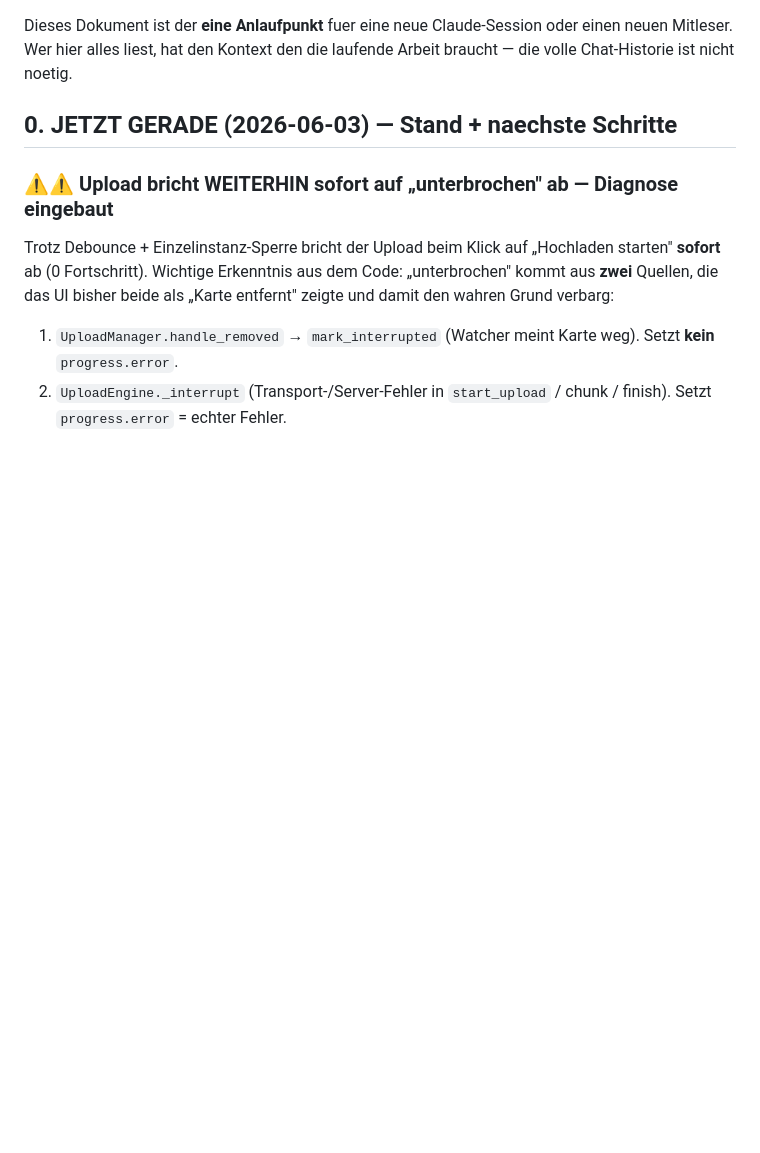
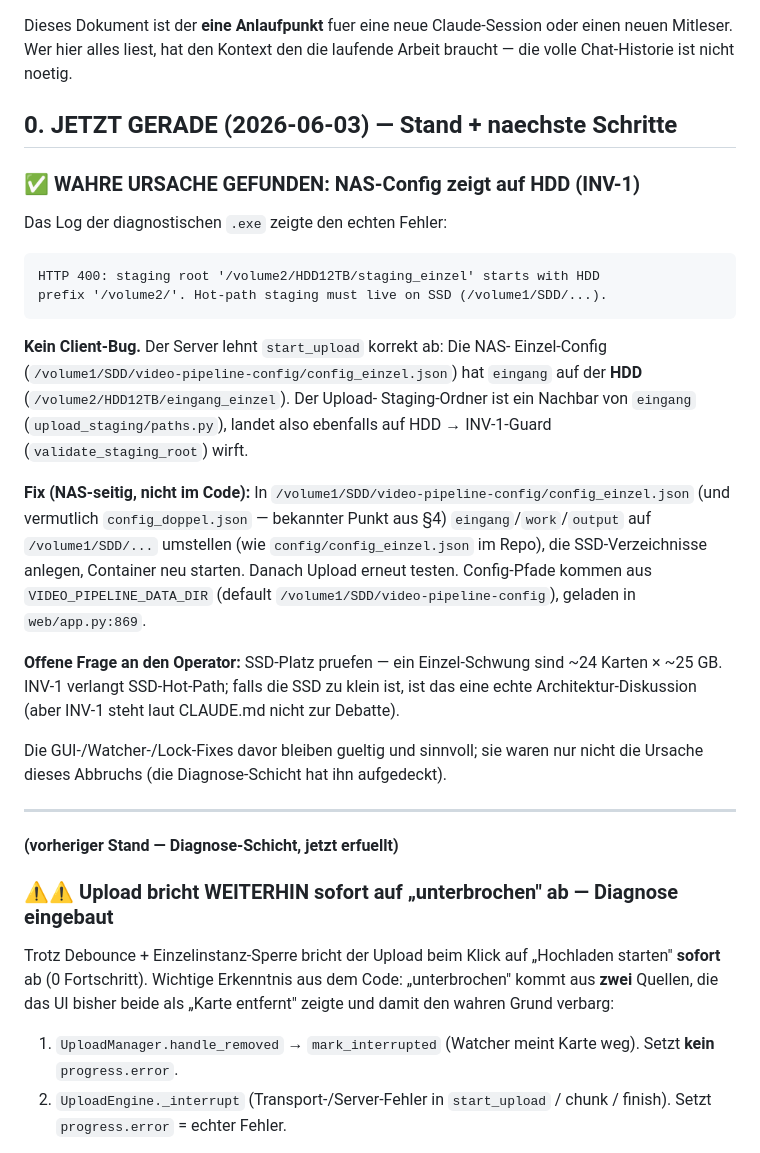
Before and after one commit to MichaelSaetteli/SwissTablesoccerRelive, a Markdown page: docs/SESSION_HANDOFF.md, the part around the change. Drawn GitHub-style; blank space fills up the shorter version.

Commit message:
docs(handoff): record real upload blocker — NAS einzel config on HDD (INV-1)
The diagnostic build's log revealed the abort cause: start_upload is
rejected because the Einzel config's eingang (and thus the sibling upload
staging dir) lives on /volume2/HDD12TB, violating INV-1. Fix is NAS-side
config, not code: point eingang/work/output at /volume1/SDD/... and restart.

https://claude.ai/code/session_01PeRSXGnJubFd3pEU7Q5xXM

````diff
--- a/docs/SESSION_HANDOFF.md
+++ b/docs/SESSION_HANDOFF.md
@@ -10,6 +10,40 @@ oder einen neuen Mitleser. Wer hier alles liest, hat den Kontext den die
 laufende Arbeit braucht — die volle Chat-Historie ist nicht noetig.
 
 ## 0. JETZT GERADE (2026-06-03) — Stand + naechste Schritte
+
+### ✅ WAHRE URSACHE GEFUNDEN: NAS-Config zeigt auf HDD (INV-1)
+
+Das Log der diagnostischen `.exe` zeigte den echten Fehler:
+```
+HTTP 400: staging root '/volume2/HDD12TB/staging_einzel' starts with HDD
+prefix '/volume2/'. Hot-path staging must live on SSD (/volume1/SDD/...).
+```
+**Kein Client-Bug.** Der Server lehnt `start_upload` korrekt ab: Die NAS-
+Einzel-Config (`/volume1/SDD/video-pipeline-config/config_einzel.json`) hat
+`eingang` auf der **HDD** (`/volume2/HDD12TB/eingang_einzel`). Der Upload-
+Staging-Ordner ist ein Nachbar von `eingang` (`upload_staging/paths.py`),
+landet also ebenfalls auf HDD → INV-1-Guard (`validate_staging_root`) wirft.
+
+**Fix (NAS-seitig, nicht im Code):** In
+`/volume1/SDD/video-pipeline-config/config_einzel.json` (und vermutlich
+`config_doppel.json` — bekannter Punkt aus §4) `eingang`/`work`/`output` auf
+`/volume1/SDD/...` umstellen (wie `config/config_einzel.json` im Repo), die
+SSD-Verzeichnisse anlegen, Container neu starten. Danach Upload erneut testen.
+Config-Pfade kommen aus `VIDEO_PIPELINE_DATA_DIR`
+(default `/volume1/SDD/video-pipeline-config`), geladen in `web/app.py:869`.
+
+**Offene Frage an den Operator:** SSD-Platz pruefen — ein Einzel-Schwung sind
+~24 Karten × ~25 GB. INV-1 verlangt SSD-Hot-Path; falls die SSD zu klein ist,
+ist das eine echte Architektur-Diskussion (aber INV-1 steht laut CLAUDE.md
+nicht zur Debatte).
+
+Die GUI-/Watcher-/Lock-Fixes davor bleiben gueltig und sinnvoll; sie waren
+nur nicht die Ursache dieses Abbruchs (die Diagnose-Schicht hat ihn
+aufgedeckt).
+
+---
+
+#### (vorheriger Stand — Diagnose-Schicht, jetzt erfuellt)
 
 ### ⚠⚠ Upload bricht WEITERHIN sofort auf „unterbrochen" ab — Diagnose eingebaut
 
````
